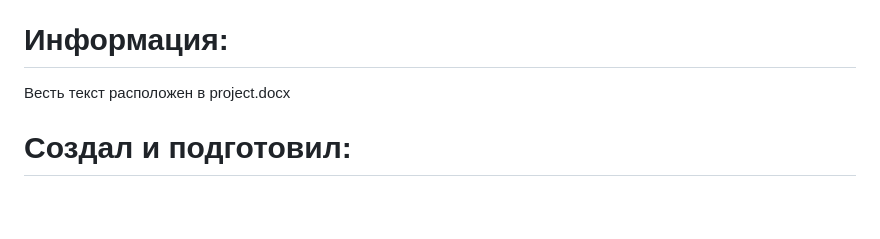
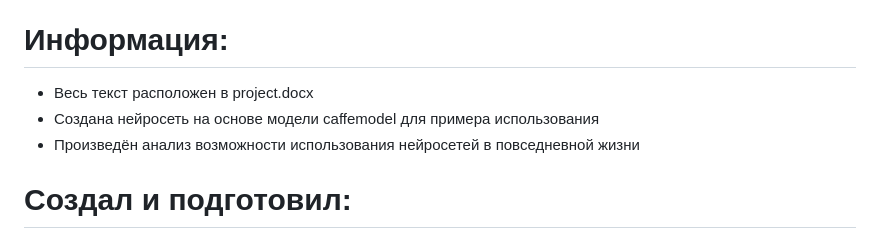
Before and after one commit to Alberto-Kali/ai-journey, a Markdown page: README.md, the part around the change. Drawn GitHub-style; blank space fills up the shorter version.

```diff
--- a/README.md
+++ b/README.md
@@ -17,7 +17,10 @@
 В заключение, нейронные сети стали неотъемлемой частью нашей повседневной жизни. Они используются в самых разных приложениях, от распознавания изображений и речи до систем обнаружения мошенничества и рекомендаций. Поскольку технология продолжает развиваться, мы можем ожидать еще более инновационных применений нейронных сетей в будущем.
 
 # Информация:
-Весть текст расположен в project.docx
+- Весь текст расположен в project.docx
+- Создана нейросеть на основе модели caffemodel для примера использования
+- Произведён анализ возможности использования нейросетей в повседневной жизни
+
 
 # Создал и подготовил:
 [![Alberto Genuardy StackOverflow](https://github-readme-stackoverflow.vercel.app/?userID=16636006&theme=dark)](https://stackoverflow.com/users/16636006/alberto-genuardy)
```
